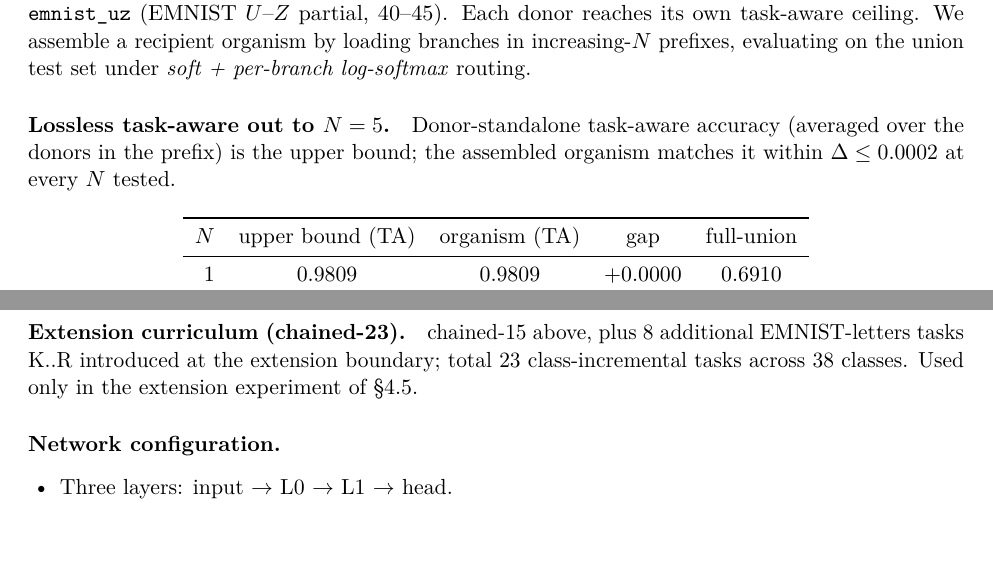
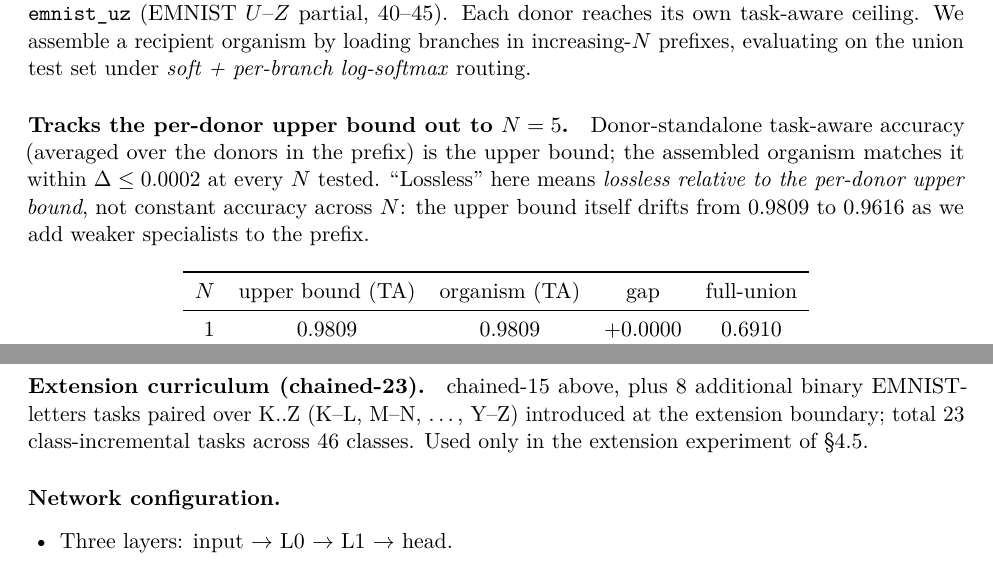
Before and after one commit to Marcrockhat/trioron-project, a LaTeX paper (paper/paper.tex): two parts of pages 11 and 25 of 30, joined at a grey line, cut so that both start at the same text. Compiled offline with pdfLaTeX.

Commit message:
paper: fix class-count and absorption wording
- chained-23 extension is K..Z (8 binary tasks over letters) and 46
  classes, not K..R / 38; main text + appendix experiment-design
  prose corrected to match tab:supp-extension head dim
- absorption: rename "Lossless task-aware out to N=5" header to
  "Tracks the per-donor upper bound out to N=5"; lossless was being
  read as "perfect accuracy regardless of N" when the real claim is
  vs. the upper bound (which drifts as weaker specialists join)
- archive appendix: headline grown_capped_dream is 211.2 -> 127.5 KB,
  not 213.7 (213.7 is fixed_ewc_small in tab:supp-archive-storage)

Co-Authored-By: Claude Opus 4.7 (1M context) <noreply@anthropic.com>

```diff
--- a/paper/paper.tex
+++ b/paper/paper.tex
@@ -800,10 +800,13 @@ assemble a recipient organism by loading branches in increasing-$N$
 prefixes, evaluating on the union test set under \emph{soft +
 per-branch log-softmax} routing.
 
-\paragraph{Lossless task-aware out to $N = 5$.}
+\paragraph{Tracks the per-donor upper bound out to $N = 5$.}
 Donor-standalone task-aware accuracy (averaged over the donors in the
 prefix) is the upper bound; the assembled organism matches it within
-$\Delta \leq 0.0002$ at every $N$ tested.
+$\Delta \leq 0.0002$ at every $N$ tested. ``Lossless'' here means
+\emph{lossless relative to the per-donor upper bound}, not constant
+accuracy across $N$: the upper bound itself drifts from $0.9809$ to
+$0.9616$ as we add weaker specialists to the prefix.
 
 \begin{center}
 \begin{tabular}{rcccc}
@@ -1812,9 +1815,10 @@ full-softmax collapse. Reporting class-incremental from the start
 avoids confusing the comparison.
 
 \paragraph{Extension curriculum (chained-23).}
-chained-15 above, plus 8 additional EMNIST-letters tasks K..R
-introduced at the extension boundary; total 23 class-incremental tasks
-across 38 classes. Used only in the extension experiment of
+chained-15 above, plus 8 additional binary EMNIST-letters tasks
+paired over K..Z (K--L, M--N, \ldots, Y--Z) introduced at the
+extension boundary; total 23 class-incremental tasks across 46
+classes. Used only in the extension experiment of
 \S\ref{sec:extension-results}.
 
 \paragraph{Network configuration.}
```
Also changed, not shown: paper/paper.pdf, paper/paper.tex (8 more changed lines).
